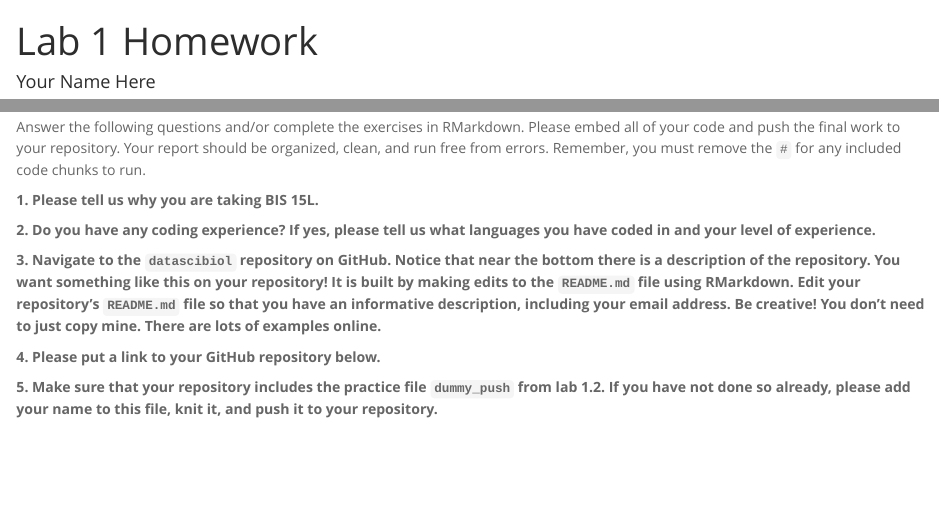
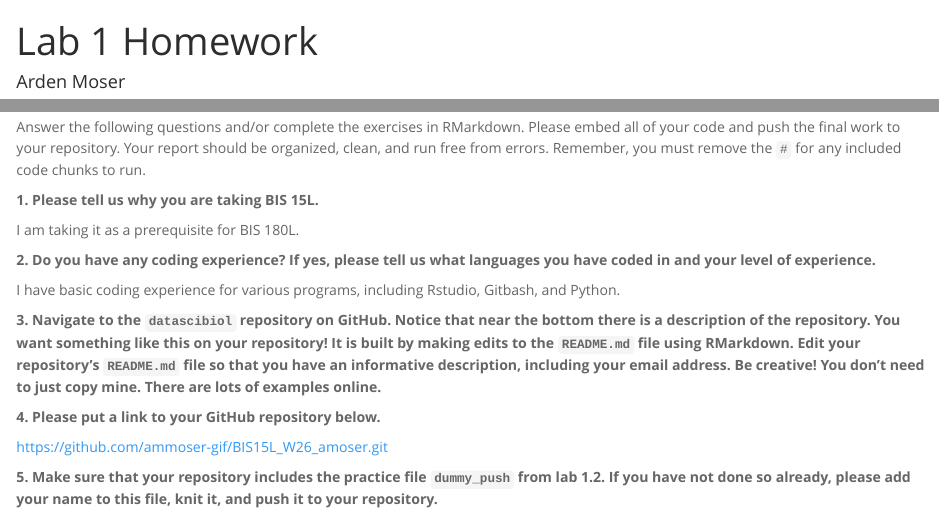
Before and after one commit to ammoser-gif/BIS15L_W26_amoser, an R Markdown document (lab1/hw1.Rmd): the page in a window 1100 px wide, from its top, and a second part further down, joined at a grey line. The pictures show the output file lab1/hw1.html that the author committed with the source, opened offline.

Commit message:
HW1 complete

```diff
--- a/lab1/hw1.Rmd
+++ b/lab1/hw1.Rmd
@@ -1,6 +1,6 @@
 ---
 title: "Lab 1 Homework"
-author: "Your Name Here"
+author: "Arden Moser"
 date: "`r Sys.Date()`"
 output:
   html_document:
@@ -12,12 +12,18 @@
 
 **1. Please tell us why you are taking BIS 15L.**
 
+I am taking it as a prerequisite for BIS 180L.
+
 **2. Do you have any coding experience? If yes, please tell us what languages you have coded in and your level of experience.**
+
+I have basic coding experience for various programs, including Rstudio, Gitbash, and Python.
 
 **3. Navigate to the `datascibiol` repository on GitHub. Notice that near the bottom there is a description of the repository. You want something like this on your repository! It is built by making edits to the `README.md` file using RMarkdown. Edit your repository's `README.md` file so that you have an informative description, including your email address. Be creative! You don't need to just copy mine. There are lots of examples online.**
 
 **4. Please put a link to your GitHub repository below.**
 
+https://github.com/ammoser-gif/BIS15L_W26_amoser.git
+
 **5. Make sure that your repository includes the practice file `dummy_push` from lab 1.2. If you have not done so already, please add your name to this file, knit it, and push it to your repository.**
 
 ## Knit and Upload
```
Also changed, not shown: lab1/dummy_push.html, lab1/hw1.html.
